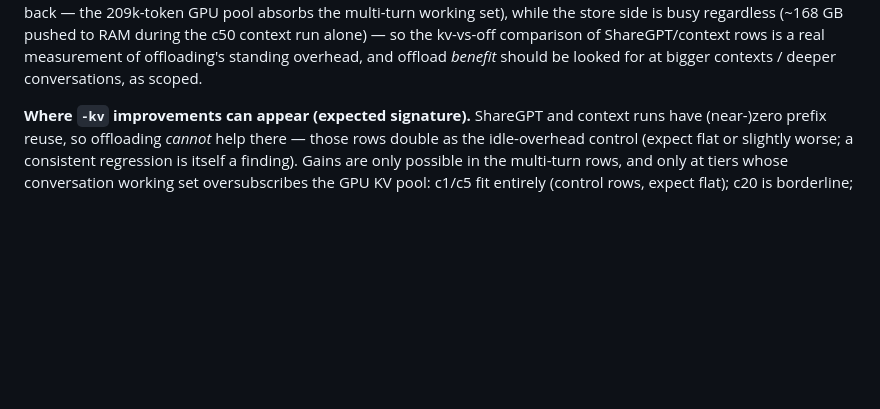
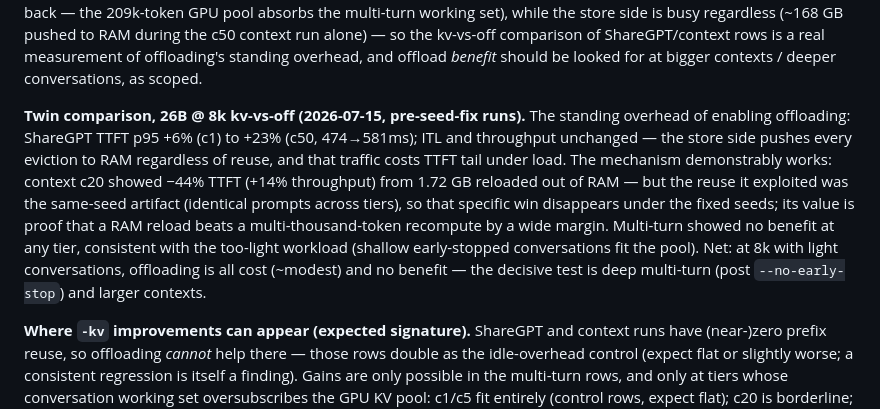
Before and after one commit to aigineering/amtm-gpu-server, a Markdown page: docs/benchmarking.md, the part around the change. Rendered like a GitHub page; blank space fills up the shorter version.

Commit message:
Record the 26b@8k kv-vs-off twin analysis
Standing overhead: +6..23% ShareGPT TTFT p95 (store-side PCIe traffic),
ITL/throughput unchanged. Mechanism proven: -44% TTFT on context c20
from 1.72GB RAM reloads — but the reuse was the same-seed artifact, so
the win is synthetic; its value is demonstrating reload >> recompute.
Multi-turn flat everywhere, consistent with the too-light workload.
Verdict deferred to post-fix deep multi-turn and larger contexts.

```diff
--- a/docs/benchmarking.md
+++ b/docs/benchmarking.md
@@ -168,6 +168,20 @@ is busy regardless (~168 GB pushed to RAM during the c50 context run alone) —
 so the kv-vs-off comparison of ShareGPT/context rows is a real measurement of
 offloading's standing overhead, and offload *benefit* should be looked for at
 bigger contexts / deeper conversations, as scoped.
+
+**Twin comparison, 26B @ 8k kv-vs-off (2026-07-15, pre-seed-fix runs).**
+The standing overhead of enabling offloading: ShareGPT TTFT p95 +6% (c1) to
++23% (c50, 474→581ms); ITL and throughput unchanged — the store side pushes
+every eviction to RAM regardless of reuse, and that traffic costs TTFT tail
+under load. The mechanism demonstrably works: context c20 showed −44% TTFT
+(+14% throughput) from 1.72 GB reloaded out of RAM — but the reuse it
+exploited was the same-seed artifact (identical prompts across tiers), so
+that specific win disappears under the fixed seeds; its value is proof that
+a RAM reload beats a multi-thousand-token recompute by a wide margin.
+Multi-turn showed no benefit at any tier, consistent with the too-light
+workload (shallow early-stopped conversations fit the pool). Net: at 8k with
+light conversations, offloading is all cost (~modest) and no benefit — the
+decisive test is deep multi-turn (post `--no-early-stop`) and larger contexts.
 
 **Where `-kv` improvements can appear (expected signature).** ShareGPT and
 context runs have (near-)zero prefix reuse, so offloading *cannot* help there
```
